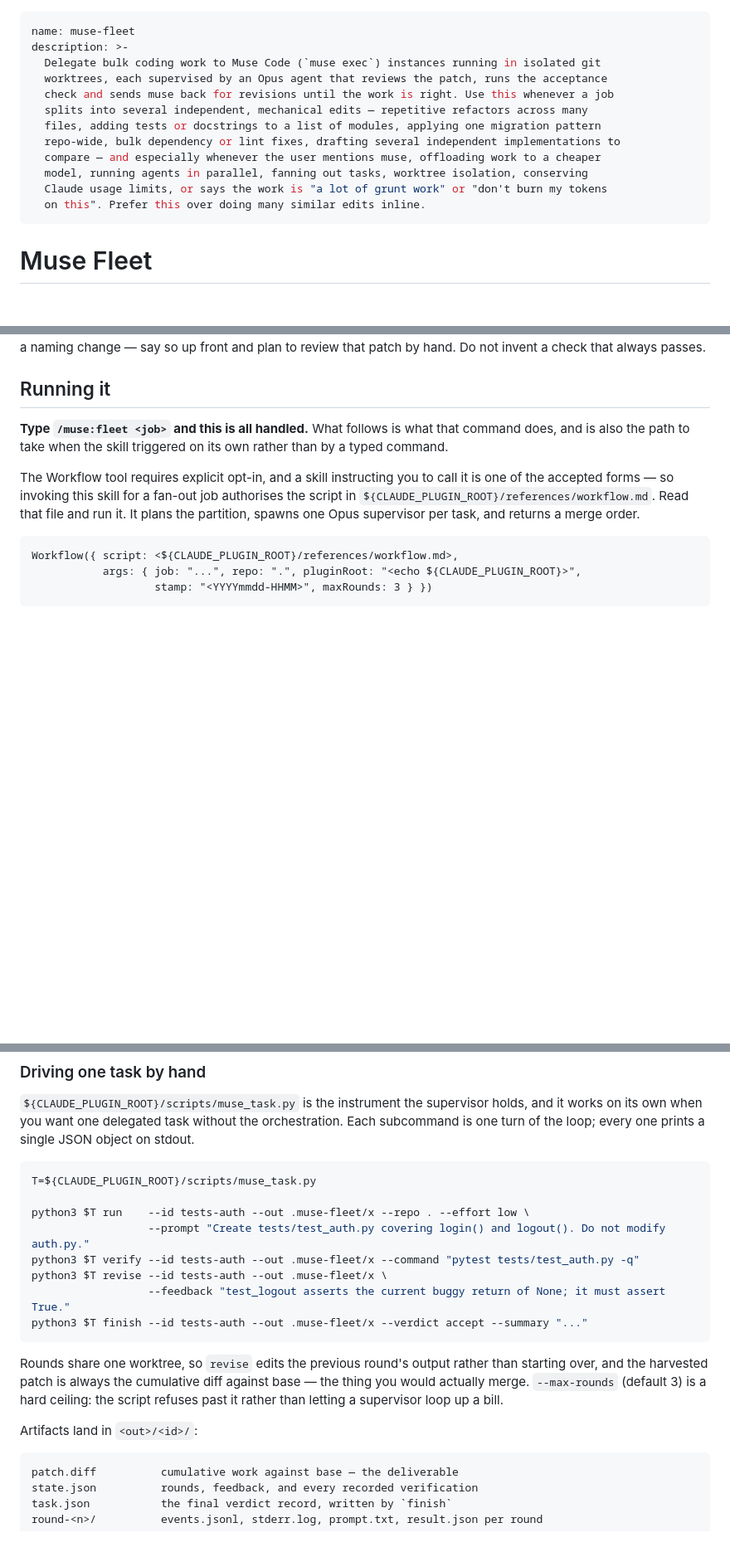
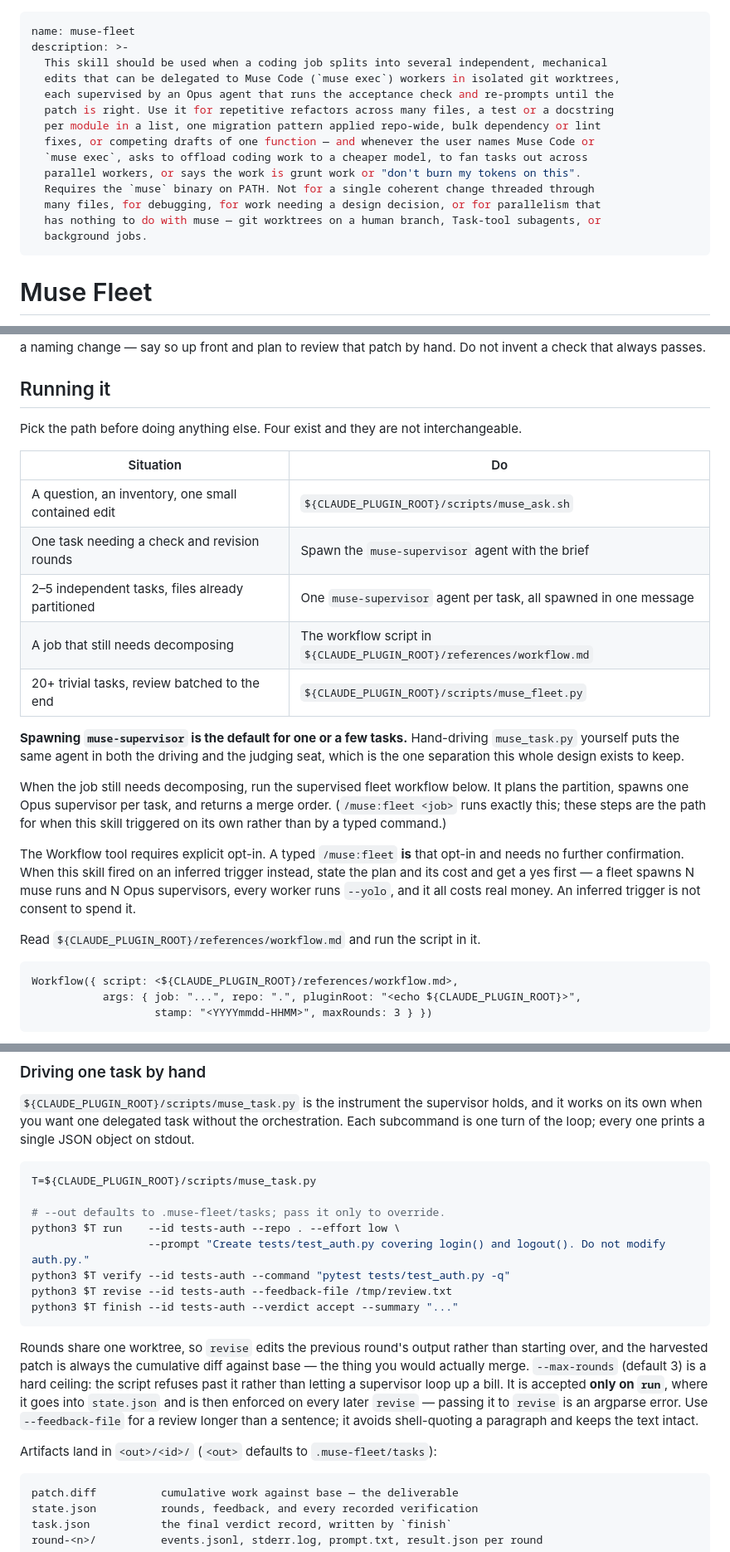
Before and after one commit to jellologic/claude-code-muse, a Markdown page: skills/muse-fleet/SKILL.md, 3 parts joined by grey strips. Shown at 83% size. GitHub-like rendering; blank space fills up the shorter version.

Commit message:
skill review fixes: broken ${SKILL} refs, auto-trigger path, dispatch rule
- references/workflow.md and routing.md interpolated ${SKILL}, a const renamed to
  PLUGIN during the port. Those snippets shelled out to an empty path.
- 'Type /muse:fleet and this is all handled' made the auto-trigger path emit a
  suggestion instead of doing the work. Inverted, and the Workflow opt-in is now
  gated: a typed command is consent, an inferred trigger is not.
- The muse-supervisor agent was described but never offered as an executable path,
  so a single task fell back to hand-driving muse_task.py -- same agent driving and
  judging. Added a dispatch table that routes there by default.
- Description gained a muse-on-PATH precondition and four exclusions; it was firing
  on any worktree/parallel-agent/token-budget prompt.
- Factual: --out defaults to .muse-fleet/tasks (examples used a literal x),
  --max-rounds is run-only, the commit/untracked facts are in muse-cli.md.

````diff
--- a/skills/muse-fleet/SKILL.md
+++ b/skills/muse-fleet/SKILL.md
@@ -1,16 +1,18 @@
 ---
 name: muse-fleet
 description: >-
-  Delegate bulk coding work to Muse Code (`muse exec`) instances running in isolated git
-  worktrees, each supervised by an Opus agent that reviews the patch, runs the acceptance
-  check and sends muse back for revisions until the work is right. Use this whenever a job
-  splits into several independent, mechanical edits — repetitive refactors across many
-  files, adding tests or docstrings to a list of modules, applying one migration pattern
-  repo-wide, bulk dependency or lint fixes, drafting several independent implementations to
-  compare — and especially whenever the user mentions muse, offloading work to a cheaper
-  model, running agents in parallel, fanning out tasks, worktree isolation, conserving
-  Claude usage limits, or says the work is "a lot of grunt work" or "don't burn my tokens
-  on this". Prefer this over doing many similar edits inline.
+  This skill should be used when a coding job splits into several independent, mechanical
+  edits that can be delegated to Muse Code (`muse exec`) workers in isolated git worktrees,
+  each supervised by an Opus agent that runs the acceptance check and re-prompts until the
+  patch is right. Use it for repetitive refactors across many files, a test or a docstring
+  per module in a list, one migration pattern applied repo-wide, bulk dependency or lint
+  fixes, or competing drafts of one function — and whenever the user names Muse Code or
+  `muse exec`, asks to offload coding work to a cheaper model, to fan tasks out across
+  parallel workers, or says the work is grunt work or "don't burn my tokens on this".
+  Requires the `muse` binary on PATH. Not for a single coherent change threaded through
+  many files, for debugging, for work needing a design decision, or for parallelism that
+  has nothing to do with muse — git worktrees on a human branch, Task-tool subagents, or
+  background jobs.
 ---
 
 # Muse Fleet
@@ -115,14 +110,33 @@ by hand. Do not invent a check that always passes.
 
 ## Running it
 
-**Type `/muse:fleet <job>` and this is all handled.** What follows is what that command
-does, and is also the path to take when the skill triggered on its own rather than by a
-typed command.
+Pick the path before doing anything else. Four exist and they are not interchangeable.
 
-The Workflow tool requires explicit opt-in, and a skill
-instructing you to call it is one of the accepted forms — so invoking this skill for a
-fan-out job authorises the script in `${CLAUDE_PLUGIN_ROOT}/references/workflow.md`. Read that file and run it.
-It plans the partition, spawns one Opus supervisor per task, and returns a merge order.
+| Situation | Do |
+|---|---|
+| A question, an inventory, one small contained edit | `${CLAUDE_PLUGIN_ROOT}/scripts/muse_ask.sh` |
+| One task needing a check and revision rounds | Spawn the `muse-supervisor` agent with the brief |
+| 2–5 independent tasks, files already partitioned | One `muse-supervisor` agent per task, all spawned in one message |
+| A job that still needs decomposing | The workflow script in `${CLAUDE_PLUGIN_ROOT}/references/workflow.md` |
+| 20+ trivial tasks, review batched to the end | `${CLAUDE_PLUGIN_ROOT}/scripts/muse_fleet.py` |
+
+**Spawning `muse-supervisor` is the default for one or a few tasks.** Hand-driving
+`muse_task.py` yourself puts the same agent in both the driving and the judging seat, which
+is the one separation this whole design exists to keep.
+
+
+When the job still needs decomposing, run the supervised fleet workflow below. It plans the
+partition, spawns one Opus supervisor per task, and returns a merge order. (`/muse:fleet
+<job>` runs exactly this; these steps are the path for when this skill triggered on its own
+rather than by a typed command.)
+
+The Workflow tool requires explicit opt-in. A typed `/muse:fleet` **is** that opt-in and
+needs no further confirmation. When this skill fired on an inferred trigger instead, state
+the plan and its cost and get a yes first — a fleet spawns N muse runs and N Opus
+supervisors, every worker runs `--yolo`, and it all costs real money. An inferred trigger is
+not consent to spend it.
+
+Read `${CLAUDE_PLUGIN_ROOT}/references/workflow.md` and run the script in it.
 
 ```
 Workflow({ script: <${CLAUDE_PLUGIN_ROOT}/references/workflow.md>,
@@ -145,20 +159,23 @@ loop; every one prints a single JSON object on stdout.
 ```bash
 T=${CLAUDE_PLUGIN_ROOT}/scripts/muse_task.py
 
-python3 $T run    --id tests-auth --out .muse-fleet/x --repo . --effort low \
+# --out defaults to .muse-fleet/tasks; pass it only to override.
+python3 $T run    --id tests-auth --repo . --effort low \
                   --prompt "Create tests/test_auth.py covering login() and logout(). Do not modify auth.py."
-python3 $T verify --id tests-auth --out .muse-fleet/x --command "pytest tests/test_auth.py -q"
-python3 $T revise --id tests-auth --out .muse-fleet/x \
-                  --feedback "test_logout asserts the current buggy return of None; it must assert True."
-python3 $T finish --id tests-auth --out .muse-fleet/x --verdict accept --summary "..."
+python3 $T verify --id tests-auth --command "pytest tests/test_auth.py -q"
+python3 $T revise --id tests-auth --feedback-file /tmp/review.txt
+python3 $T finish --id tests-auth --verdict accept --summary "..."
 ```
 
 Rounds share one worktree, so `revise` edits the previous round's output rather than
 starting over, and the harvested patch is always the cumulative diff against base — the
 thing you would actually merge. `--max-rounds` (default 3) is a hard ceiling: the script
-refuses past it rather than letting a supervisor loop up a bill.
+refuses past it rather than letting a supervisor loop up a bill. It is accepted **only on
+`run`**, where it goes into `state.json` and is then enforced on every later `revise` —
+passing it to `revise` is an argparse error. Use `--feedback-file` for a review longer than
+a sentence; it avoids shell-quoting a paragraph and keeps the text intact.
 
-Artifacts land in `<out>/<id>/`:
+Artifacts land in `<out>/<id>/` (`<out>` defaults to `.muse-fleet/tasks`):
 
 ```
 patch.diff          cumulative work against base — the deliverable
````
Also changed, not shown: other parts of skills/muse-fleet/SKILL.md (+9 -24 lines), references/routing.md (+4 -2 lines), references/workflow.md (+1 -1 lines).
